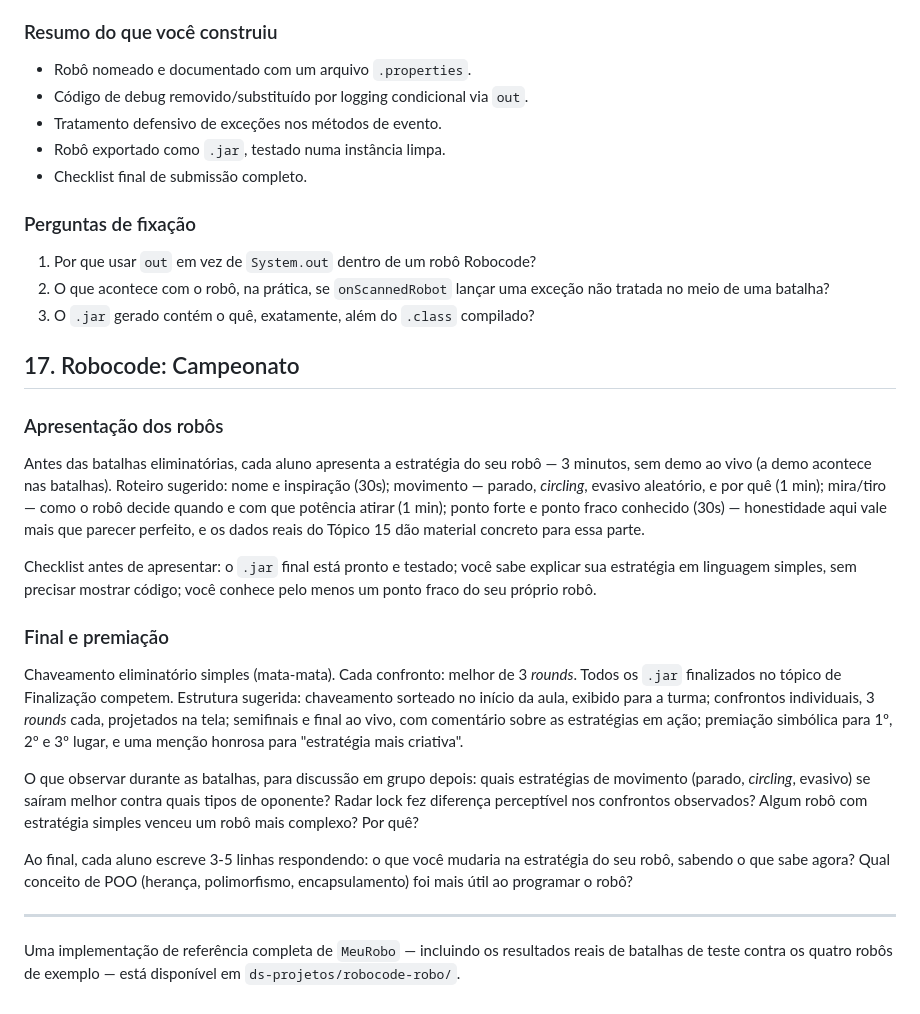
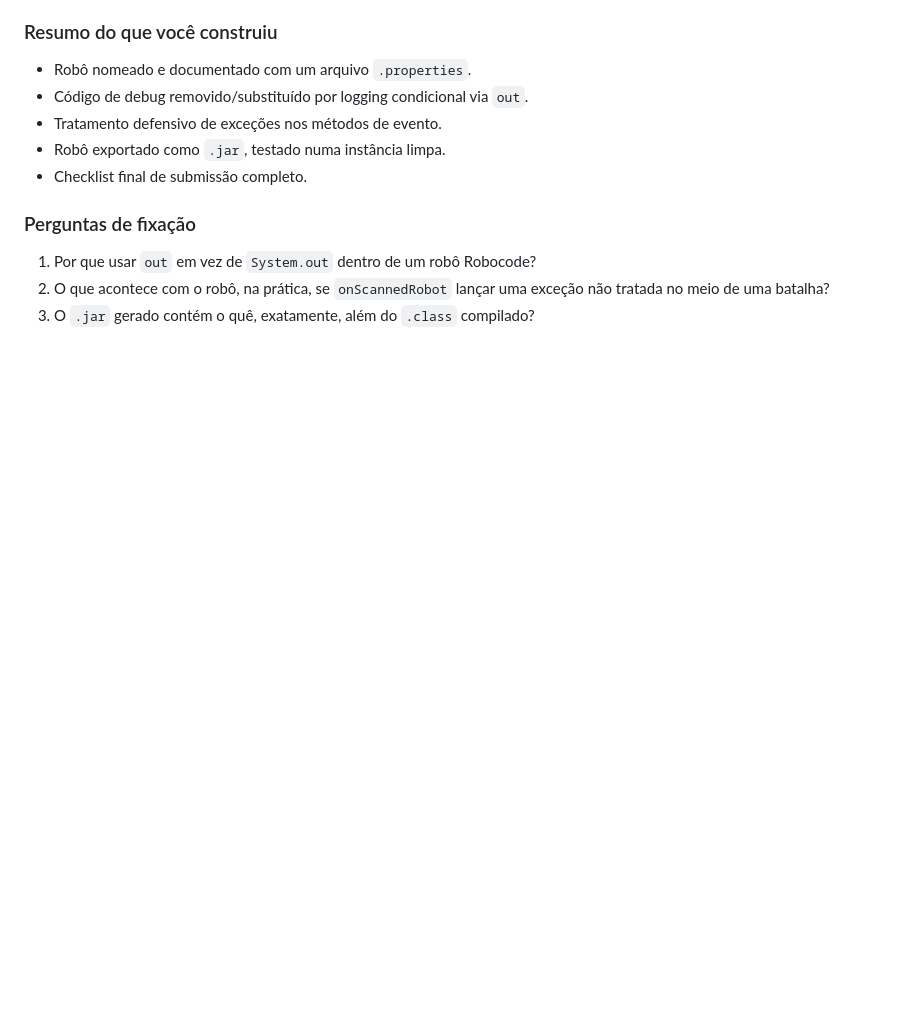
Before and after one commit to ensismoebius/Tutoriais-de-aula, a Markdown page: Tutorial_DS.md, the part around the change. GitHub-like rendering; blank space fills up the shorter version.

Commit message:
Menos coisas

```diff
--- a/Tutorial_DS.md
+++ b/Tutorial_DS.md
@@ -2892,23 +2892,3 @@ jar cf meurobo.jar meurobo/MeuRoboFinal.class meurobo/MeuRoboFinal.properties
 1. Por que usar `out` em vez de `System.out` dentro de um robô Robocode?
 2. O que acontece com o robô, na prática, se `onScannedRobot` lançar uma exceção não tratada no meio de uma batalha?
 3. O `.jar` gerado contém o quê, exatamente, além do `.class` compilado?
-
-## 17. Robocode: Campeonato
-
-### Apresentação dos robôs
-
-Antes das batalhas eliminatórias, cada aluno apresenta a estratégia do seu robô — 3 minutos, sem demo ao vivo (a demo acontece nas batalhas). Roteiro sugerido: nome e inspiração (30s); movimento — parado, *circling*, evasivo aleatório, e por quê (1 min); mira/tiro — como o robô decide quando e com que potência atirar (1 min); ponto forte e ponto fraco conhecido (30s) — honestidade aqui vale mais que parecer perfeito, e os dados reais do Tópico 15 dão material concreto para essa parte.
-
-Checklist antes de apresentar: o `.jar` final está pronto e testado; você sabe explicar sua estratégia em linguagem simples, sem precisar mostrar código; você conhece pelo menos um ponto fraco do seu próprio robô.
-
-### Final e premiação
-
-Chaveamento eliminatório simples (mata-mata). Cada confronto: melhor de 3 *rounds*. Todos os `.jar` finalizados no tópico de Finalização competem. Estrutura sugerida: chaveamento sorteado no início da aula, exibido para a turma; confrontos individuais, 3 *rounds* cada, projetados na tela; semifinais e final ao vivo, com comentário sobre as estratégias em ação; premiação simbólica para 1º, 2º e 3º lugar, e uma menção honrosa para "estratégia mais criativa".
-
-O que observar durante as batalhas, para discussão em grupo depois: quais estratégias de movimento (parado, *circling*, evasivo) se saíram melhor contra quais tipos de oponente? Radar lock fez diferença perceptível nos confrontos observados? Algum robô com estratégia simples venceu um robô mais complexo? Por quê?
-
-Ao final, cada aluno escreve 3-5 linhas respondendo: o que você mudaria na estratégia do seu robô, sabendo o que sabe agora? Qual conceito de POO (herança, polimorfismo, encapsulamento) foi mais útil ao programar o robô?
-
----
-
-Uma implementação de referência completa de `MeuRobo` — incluindo os resultados reais de batalhas de teste contra os quatro robôs de exemplo — está disponível em `ds-projetos/robocode-robo/`.
```
